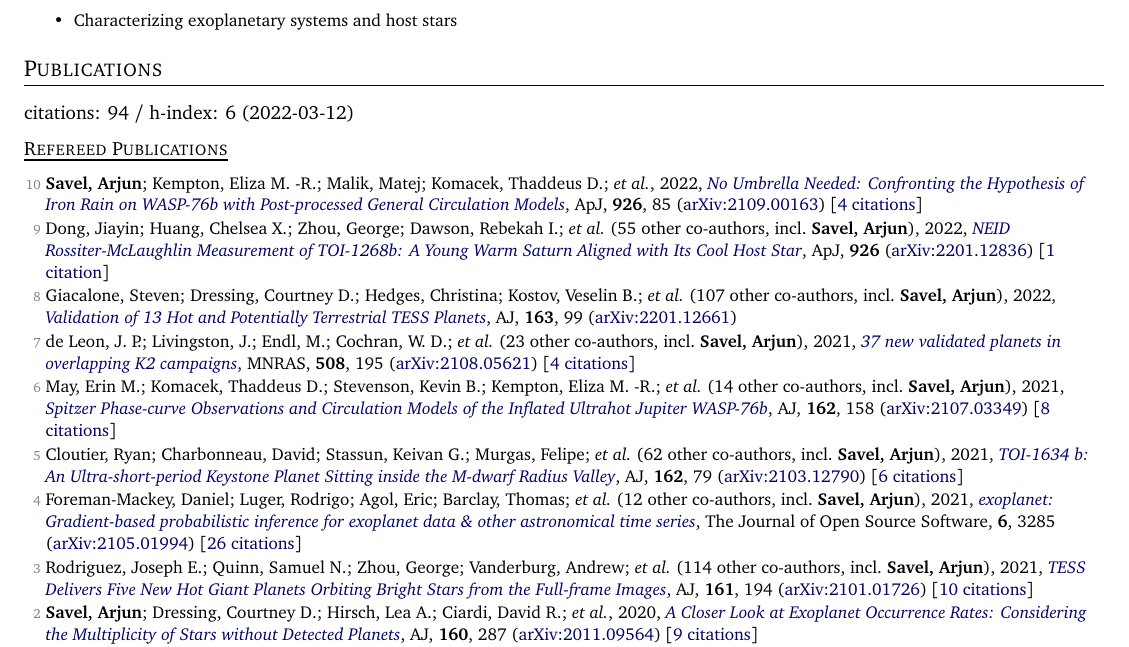
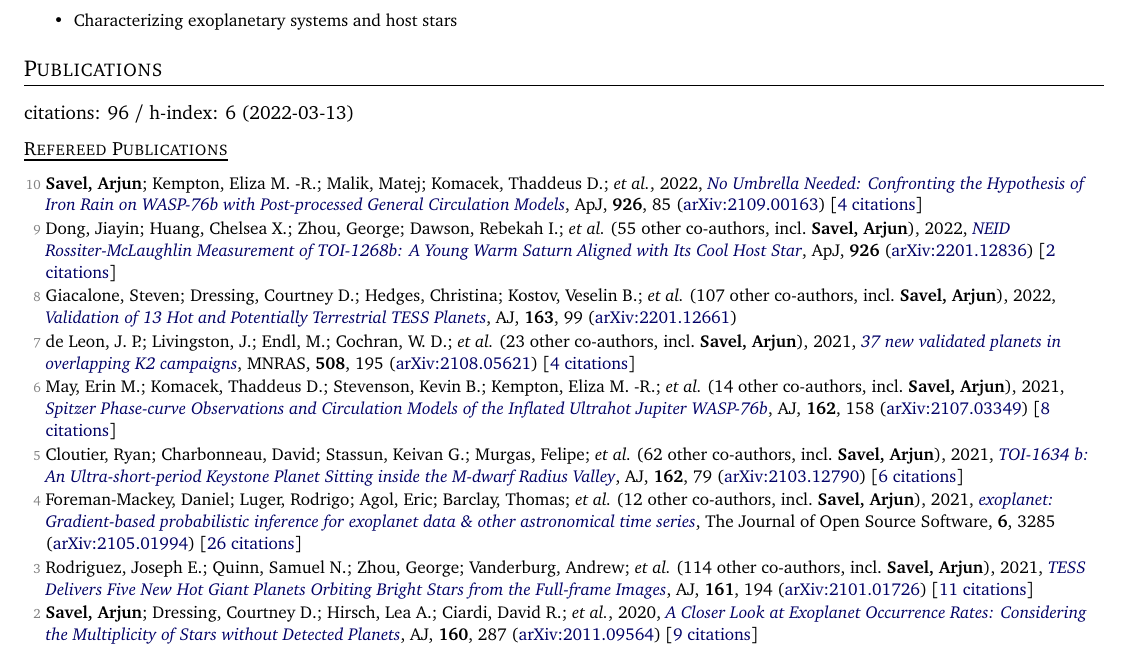
Before and after one commit to arjunsavel/CV, a LaTeX document (main.tex, which reads supp_tex/pubs_ref.tex, supp_tex/pubs_summary.tex): part of page 1 of 3, cut so that both start at the same text. Compiled offline with pdfLaTeX.

Commit message:
Scrape and update publications

```diff
--- a/supp_tex/pubs_ref.tex
+++ b/supp_tex/pubs_ref.tex
@@ -1,6 +1,6 @@
 \item[{\color{numcolor}\scriptsize10}] \textbf{Savel, Arjun}; Kempton, Eliza M. -R.; Malik, Matej; Komacek, Thaddeus D.; \etal, 2022, \doi{10.3847/1538-4357/ac423f}{No Umbrella Needed: Confronting the Hypothesis of Iron Rain on WASP-76b with Post-processed General Circulation Models}, \apj, \textbf{926}, 85 (\arxiv{2109.00163}) [\href{https://ui.adsabs.harvard.edu/abs/2022ApJ...926...85S}{4 citations}]
 
-\item[{\color{numcolor}\scriptsize9}] Dong, Jiayin; Huang, Chelsea X.; Zhou, George; Dawson, Rebekah I.; \etal\ ({55} other co-authors, incl.\ \textbf{Savel, Arjun}), 2022, \doi{10.3847/2041-8213/ac4da0}{NEID Rossiter-McLaughlin Measurement of TOI-1268b: A Young Warm Saturn Aligned with Its Cool Host Star}, \apj, \textbf{926} (\arxiv{2201.12836}) [\href{https://ui.adsabs.harvard.edu/abs/2022ApJ...926L...7D}{1 citation}]
+\item[{\color{numcolor}\scriptsize9}] Dong, Jiayin; Huang, Chelsea X.; Zhou, George; Dawson, Rebekah I.; \etal\ ({55} other co-authors, incl.\ \textbf{Savel, Arjun}), 2022, \doi{10.3847/2041-8213/ac4da0}{NEID Rossiter-McLaughlin Measurement of TOI-1268b: A Young Warm Saturn Aligned with Its Cool Host Star}, \apj, \textbf{926} (\arxiv{2201.12836}) [\href{https://ui.adsabs.harvard.edu/abs/2022ApJ...926L...7D}{2 citations}]
 
 \item[{\color{numcolor}\scriptsize8}] Giacalone, Steven; Dressing, Courtney D.; Hedges, Christina; Kostov, Veselin B.; \etal\ ({107} other co-authors, incl.\ \textbf{Savel, Arjun}), 2022, \doi{10.3847/1538-3881/ac4334}{Validation of 13 Hot and Potentially Terrestrial TESS Planets}, \aj, \textbf{163}, 99 (\arxiv{2201.12661})
 
@@ -12,7 +12,7 @@
 
 \item[{\color{numcolor}\scriptsize4}] Foreman-Mackey, Daniel; Luger, Rodrigo; Agol, Eric; Barclay, Thomas; \etal\ ({12} other co-authors, incl.\ \textbf{Savel, Arjun}), 2021, \doi{10.21105/joss.03285}{exoplanet: Gradient-based probabilistic inference for exoplanet data \& other astronomical time series}, The Journal of Open Source Software, \textbf{6}, 3285 (\arxiv{2105.01994}) [\href{https://ui.adsabs.harvard.edu/abs/2021JOSS....6.3285F}{26 citations}]
 
-\item[{\color{numcolor}\scriptsize3}] Rodriguez, Joseph E.; Quinn, Samuel N.; Zhou, George; Vanderburg, Andrew; \etal\ ({114} other co-authors, incl.\ \textbf{Savel, Arjun}), 2021, \doi{10.3847/1538-3881/abe38a}{TESS Delivers Five New Hot Giant Planets Orbiting Bright Stars from the Full-frame Images}, \aj, \textbf{161}, 194 (\arxiv{2101.01726}) [\href{https://ui.adsabs.harvard.edu/abs/2021AJ....161..194R}{10 citations}]
+\item[{\color{numcolor}\scriptsize3}] Rodriguez, Joseph E.; Quinn, Samuel N.; Zhou, George; Vanderburg, Andrew; \etal\ ({114} other co-authors, incl.\ \textbf{Savel, Arjun}), 2021, \doi{10.3847/1538-3881/abe38a}{TESS Delivers Five New Hot Giant Planets Orbiting Bright Stars from the Full-frame Images}, \aj, \textbf{161}, 194 (\arxiv{2101.01726}) [\href{https://ui.adsabs.harvard.edu/abs/2021AJ....161..194R}{11 citations}]
 
 \item[{\color{numcolor}\scriptsize2}] \textbf{Savel, Arjun}; Dressing, Courtney D.; Hirsch, Lea A.; Ciardi, David R.; \etal, 2020, \doi{10.3847/1538-3881/abc47d}{A Closer Look at Exoplanet Occurrence Rates: Considering the Multiplicity of Stars without Detected Planets}, \aj, \textbf{160}, 287 (\arxiv{2011.09564}) [\href{https://ui.adsabs.harvard.edu/abs/2020AJ....160..287S}{9 citations}]
 
--- a/supp_tex/pubs_summary.tex
+++ b/supp_tex/pubs_summary.tex
@@ -1 +1 @@
-citations: 94 / h-index: 6 (2022-03-12)
+citations: 96 / h-index: 6 (2022-03-13)
```
Also changed, not shown: 1 other file.
